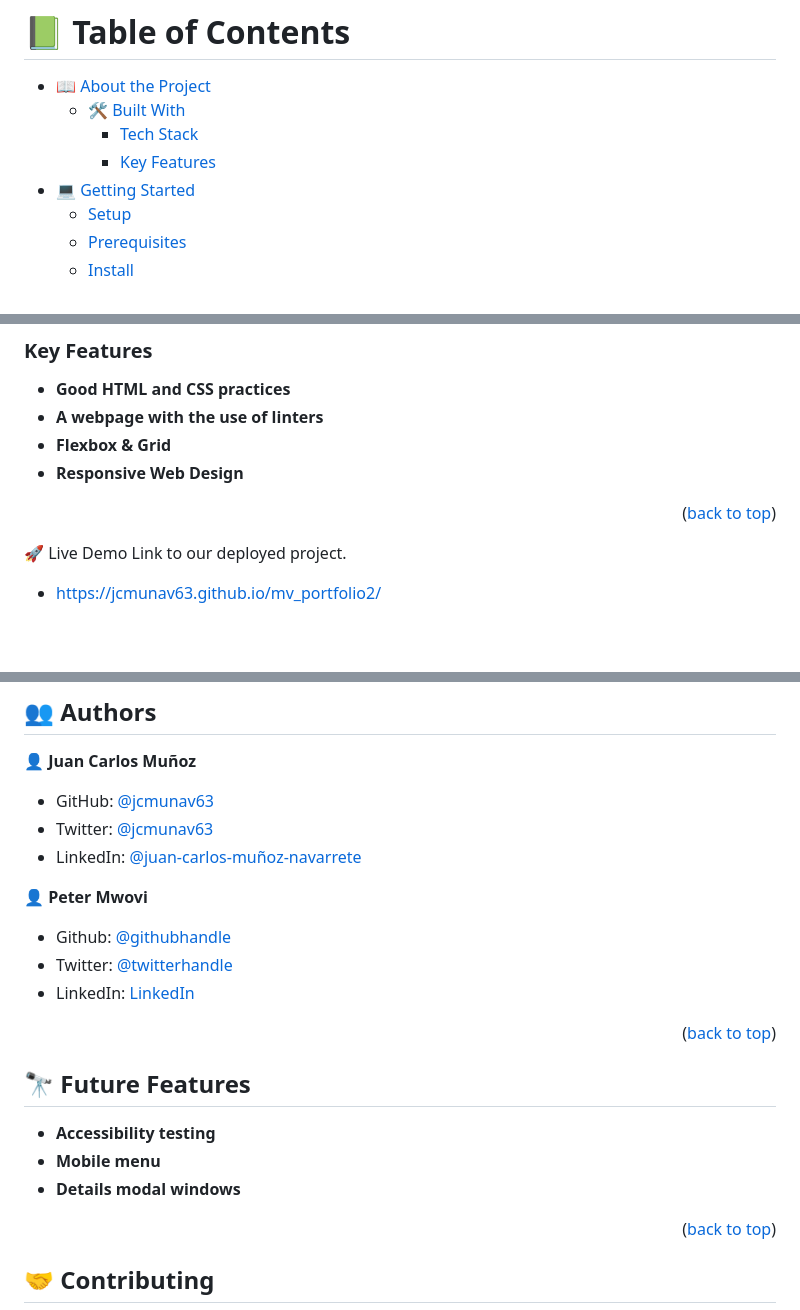
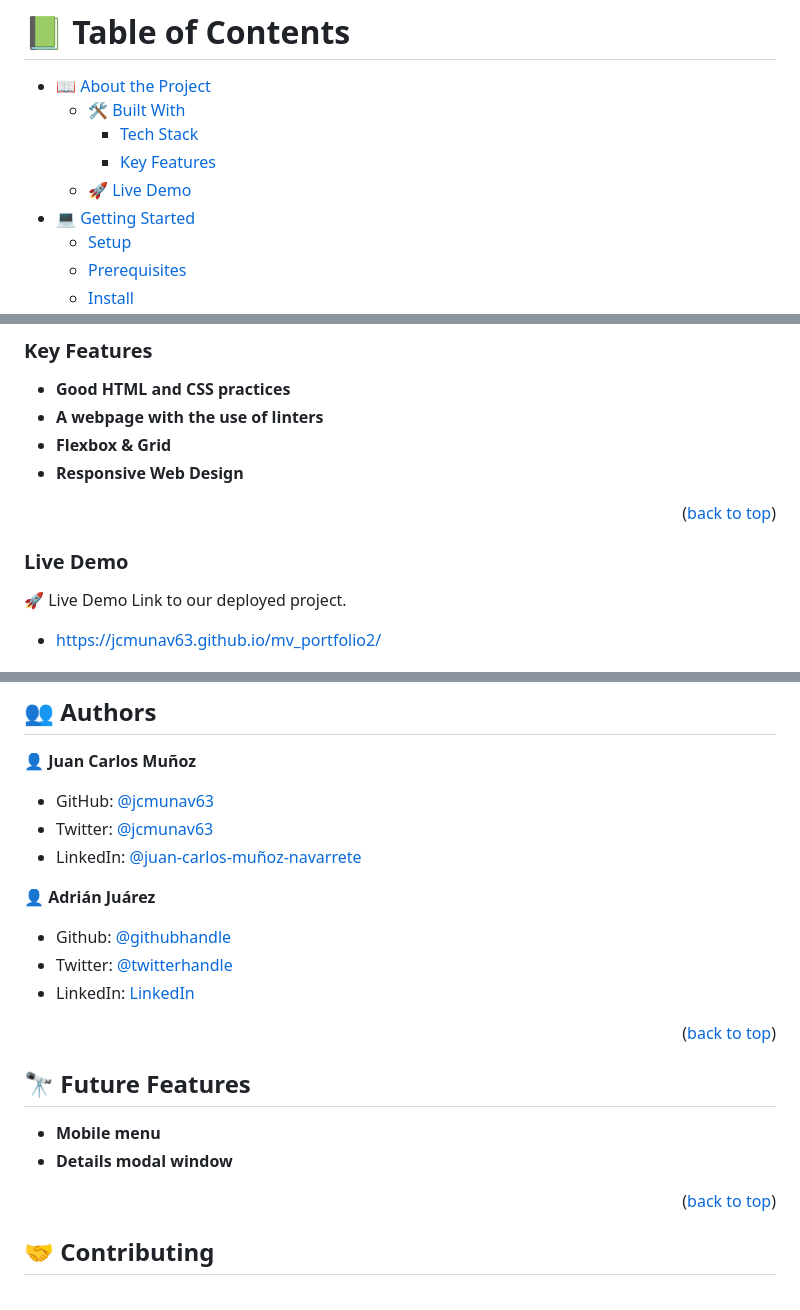
Before and after one commit to jcmunav63/mv_portfolio2, a Markdown page: README.md, 3 parts joined by grey strips. Rendered like a GitHub page; blank space fills up the shorter version.

Commit message:
Edit the README file to adjust the info to this project.

```diff
--- a/README.md
+++ b/README.md
@@ -6,6 +6,7 @@
   - [🛠️ Built With](#built-with)
     - [Tech Stack](#tech-stack)
     - [Key Features](#key-features)
+  - [🚀 Live Demo](#live-demo)
 - [💻 Getting Started](#getting-started)
   - [Setup](#setup)
   - [Prerequisites](#prerequisites)
@@ -45,6 +46,8 @@ mv_portfolio2!
 - **Responsive Web Design**
 
 <p align="right">(<a href="#readme-top">back to top</a>)</p>
+
+### Live Demo <a name="live-demo"></a>
 
 🚀 Live Demo
 Link to our deployed project.
@@ -117,10 +120,10 @@ To run tests, run the following command:
 - Twitter: [@jcmunav63](https://twitter.com/jcmunav63)
 - LinkedIn: [@juan-carlos-muñoz-navarrete](https://www.linkedin.com/in/juan-carlos-mu%C3%B1oz-navarrete-5a15b6276/)
 
-👤 **Peter Mwovi**
-- Github: [@githubhandle](https://github.com/peter-mwovi/)
-- Twitter: [@twitterhandle](https://twitter.com/mwovi_peter)
-- LinkedIn: [LinkedIn](https://www.linkedin.com/in/peter-mwovi-57141a179/)
+👤 **Adrián Juárez**
+- Github: [@githubhandle](https://github.com/AdrianScharf)
+- Twitter: [@twitterhandle]()
+- LinkedIn: [LinkedIn]()
 
 <p align="right">(<a href="#readme-top">back to top</a>)</p>
 
@@ -128,9 +131,8 @@ To run tests, run the following command:
 
 ## 🔭 Future Features <a name="future-features"></a>
 
-- **Accessibility testing**
 - **Mobile menu**
-- **Details modal windows**
+- **Details modal window**
 
 <p align="right">(<a href="#readme-top">back to top</a>)</p>
 
```
